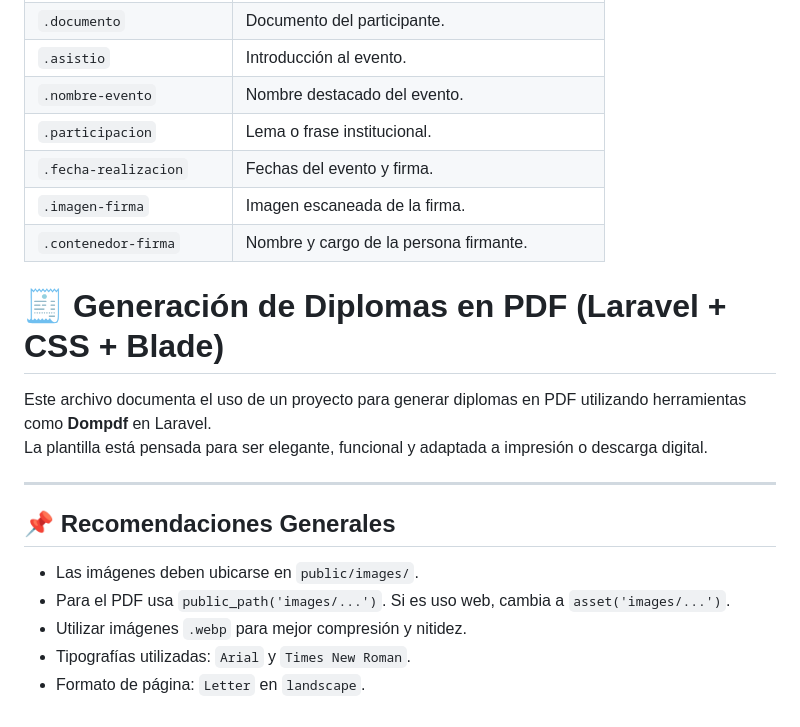
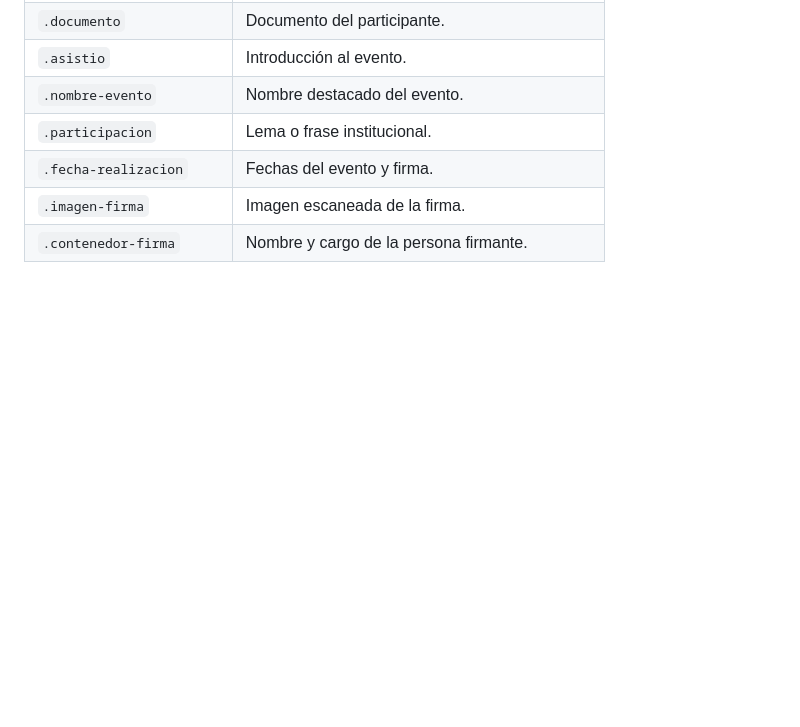
Before and after one commit to OrtegaNidddd/diplomas-pdf, a Markdown page: README.md, the part around one of its changes. Drawn GitHub-style; blank space fills up the shorter version.

```diff
--- a/README.md
+++ b/README.md
@@ -160,18 +159,3 @@ Todas estas deben estar ubicadas en:
 | `.fecha-realizacion`         | Fechas del evento y firma. |
 | `.imagen-firma`              | Imagen escaneada de la firma. |
 | `.contenedor-firma`          | Nombre y cargo de la persona firmante. |
-
-# 🧾 Generación de Diplomas en PDF (Laravel + CSS + Blade)
-
-Este archivo documenta el uso de un proyecto para generar diplomas en PDF utilizando herramientas como **Dompdf** en Laravel.
-La plantilla está pensada para ser elegante, funcional y adaptada a impresión o descarga digital.
-
----
-
-## 📌 Recomendaciones Generales
-
-- Las imágenes deben ubicarse en `public/images/`.
-- Para el PDF usa `public_path('images/...')`. Si es uso web, cambia a `asset('images/...')`.
-- Utilizar imágenes `.webp` para mejor compresión y nitidez.
-- Tipografías utilizadas: `Arial` y `Times New Roman`.
-- Formato de página: `Letter` en `landscape`.
```
Also changed, not shown: other parts of README.md (+0 -1 lines).
